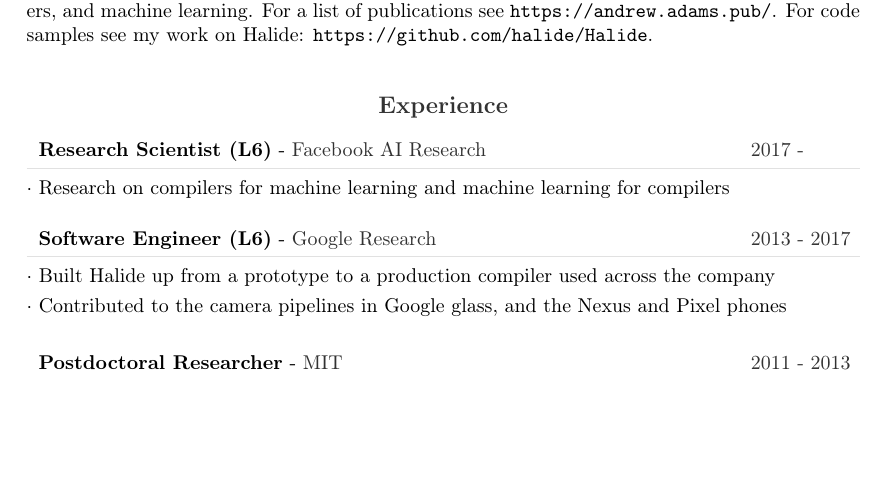
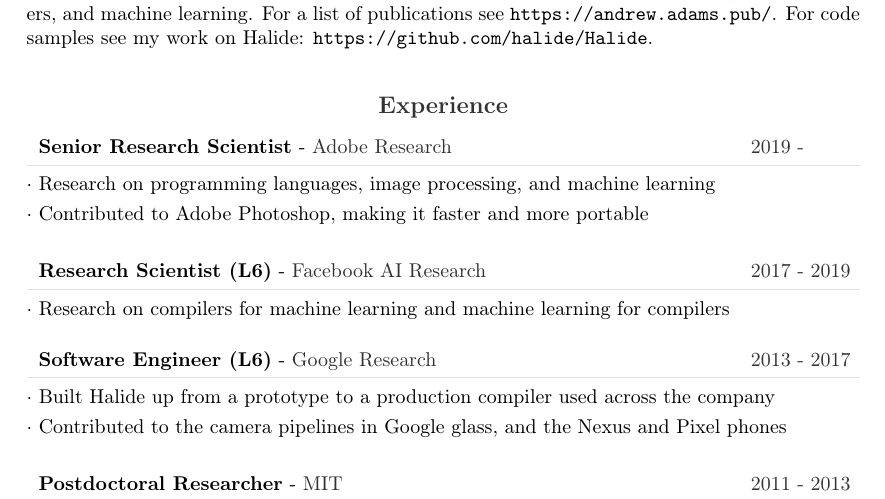
Before and after one commit to abadams/abadams.github.io, a LaTeX CV (cv.tex): part of the page, cut so that both start at the same text, the shorter picture padded with empty space. Compiled offline with pdfLaTeX.

Commit message:
Updated cv

```diff
--- a/cv.tex
+++ b/cv.tex
@@ -374,7 +374,9 @@
 %----------------------------------------------------------------------------------------
 \cvsection{Experience}
 
-\cveventone{2017 - \phantom{2019}}{Research Scientist (L6)}{Facebook AI Research}{Research on compilers for machine learning and machine learning for compilers}
+\cveventtwo{2019 - \phantom{2020}}{Senior Research Scientist}{Adobe Research}{Research on programming languages, image processing, and machine learning}{Contributed to Adobe Photoshop, making it faster and more portable}
+
+\cveventone{2017 - 2019}{Research Scientist (L6)}{Facebook AI Research}{Research on compilers for machine learning and machine learning for compilers}
 
 %
 \cveventtwo{2013 - 2017}{Software Engineer (L6)}{Google Research}{Built Halide up from a prototype to a production compiler used across the company}{Contributed to the camera pipelines in Google glass, and the Nexus and Pixel phones}
```
Also changed, not shown: andrew-adams.pdf.
